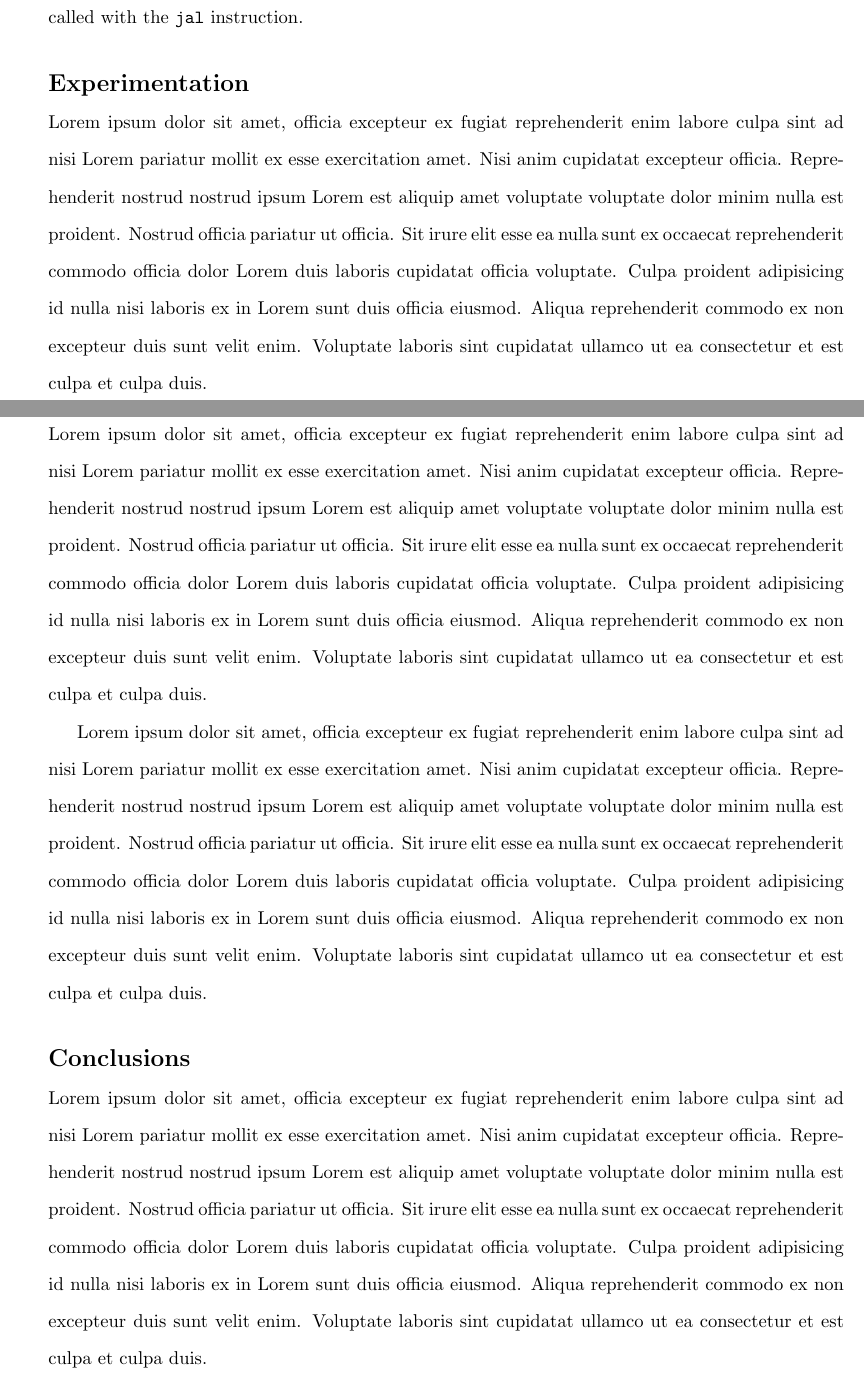
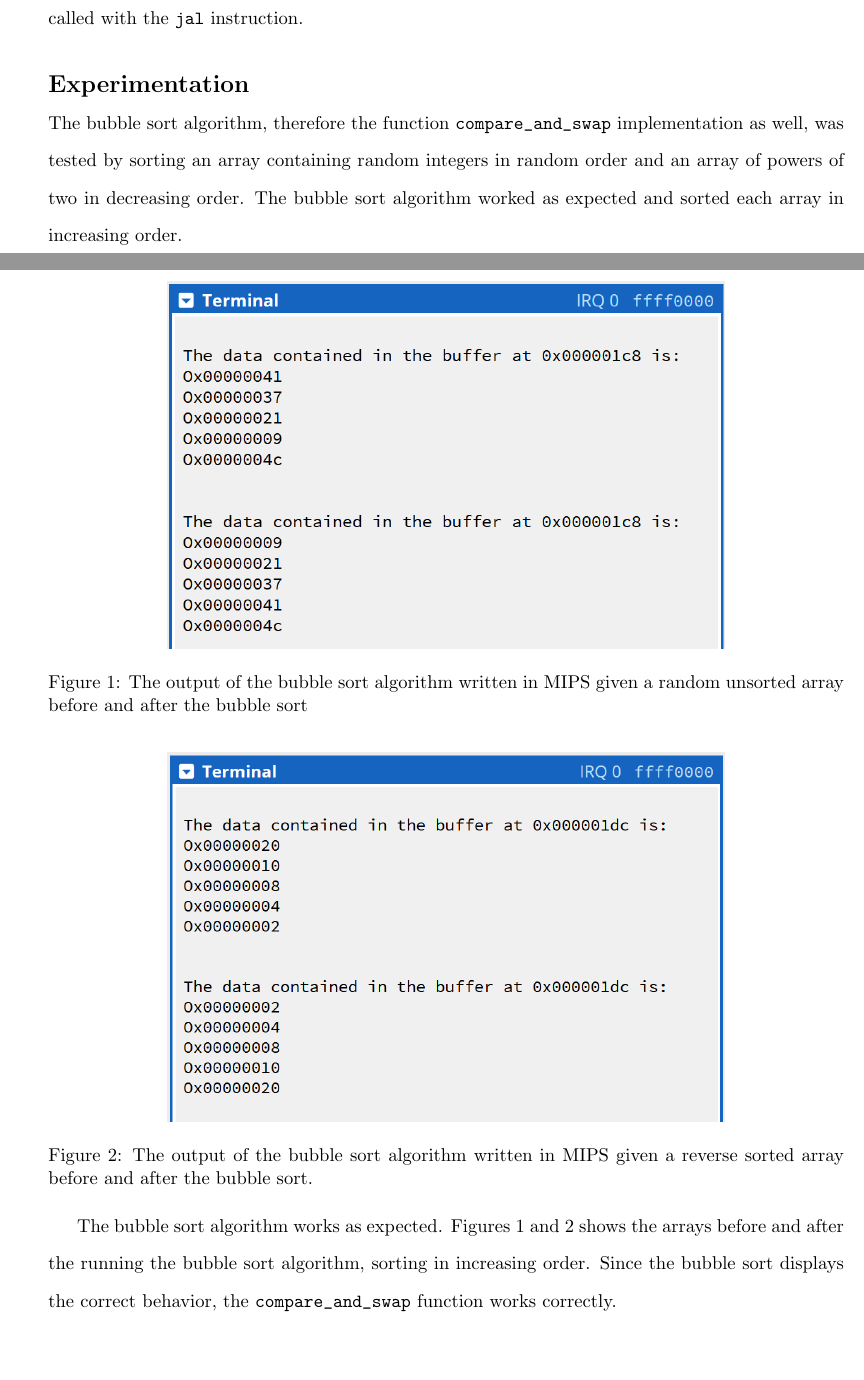
Before and after one commit to amadeusdotpng/csce_22104, a LaTeX document (lab_4-report/lab_4-report.tex): two parts of pages 4 and 5 of 5 before the commit and two parts of pages 3 and 4 of 5 after it, joined at a grey line, cut so that both start at the same text, the shorter picture padded with empty space. The pictures show the PDF file lab_4-report/lab_4-report.pdf that the author committed with the source.

Commit message:
lab_4-report: finish. images in the report can be found in the original lab folder.

```diff
--- a/lab_4-report/lab_4-report.tex
+++ b/lab_4-report/lab_4-report.tex
@@ -171,42 +169,37 @@ provided for the \verb|compare_and_swap| function, it is finally called with the
 instruction.
 
 \section*{Experimentation}
-Lorem ipsum dolor sit amet, officia excepteur ex fugiat reprehenderit enim labore culpa sint ad nisi
-Lorem pariatur mollit ex esse exercitation amet. Nisi anim cupidatat excepteur officia.
-Reprehenderit nostrud nostrud ipsum Lorem est aliquip amet voluptate voluptate dolor minim nulla est
-proident. Nostrud officia pariatur ut officia. Sit irure elit esse ea nulla sunt ex occaecat
-reprehenderit commodo officia dolor Lorem duis laboris cupidatat officia voluptate. Culpa proident
-adipisicing id nulla nisi laboris ex in Lorem sunt duis officia eiusmod. Aliqua reprehenderit
-commodo ex non excepteur duis sunt velit enim. Voluptate laboris sint cupidatat ullamco ut ea
-consectetur et est culpa et culpa duis.
+The bubble sort algorithm, therefore the function \verb|compare_and_swap| implementation as well,
+was tested by sorting an array containing random integers in random order and an array of powers of
+two in decreasing order. The bubble sort algorithm worked as expected and sorted each array in
+increasing order.
 
 \newpage
 
 \section*{Results \& Discussion}
-Lorem ipsum dolor sit amet, officia excepteur ex fugiat reprehenderit enim labore culpa sint ad nisi
-Lorem pariatur mollit ex esse exercitation amet. Nisi anim cupidatat excepteur officia.
-Reprehenderit nostrud nostrud ipsum Lorem est aliquip amet voluptate voluptate dolor minim nulla est
-proident. Nostrud officia pariatur ut officia. Sit irure elit esse ea nulla sunt ex occaecat
-reprehenderit commodo officia dolor Lorem duis laboris cupidatat officia voluptate. Culpa proident
-adipisicing id nulla nisi laboris ex in Lorem sunt duis officia eiusmod. Aliqua reprehenderit
-commodo ex non excepteur duis sunt velit enim. Voluptate laboris sint cupidatat ullamco ut ea
-consectetur et est culpa et culpa duis.
+\begin{figure}[h!]
+    \centering
+    \includegraphics[width=0.7\textwidth]{terminal_output-random_array}
+    \caption{
+        The output of the bubble sort algorithm written in MIPS given a random unsorted array before
+        and after the bubble sort
+    }
+    \label{fig:out-rand_array}
+\end{figure}
 
-Lorem ipsum dolor sit amet, officia excepteur ex fugiat reprehenderit enim labore culpa sint ad nisi
-Lorem pariatur mollit ex esse exercitation amet. Nisi anim cupidatat excepteur officia.
-Reprehenderit nostrud nostrud ipsum Lorem est aliquip amet voluptate voluptate dolor minim nulla est
-proident. Nostrud officia pariatur ut officia. Sit irure elit esse ea nulla sunt ex occaecat
-reprehenderit commodo officia dolor Lorem duis laboris cupidatat officia voluptate. Culpa proident
-adipisicing id nulla nisi laboris ex in Lorem sunt duis officia eiusmod. Aliqua reprehenderit
-commodo ex non excepteur duis sunt velit enim. Voluptate laboris sint cupidatat ullamco ut ea
-consectetur et est culpa et culpa duis.
+\begin{figure}[h!]
+    \centering
+    \includegraphics[width=0.7\textwidth]{terminal_output-reverse_sorted_array}
+    \caption{
+        The output of the bubble sort algorithm written in MIPS given a reverse sorted array before
+        and after the bubble sort.
+    }
+    \label{fig:out-rev_array}
+\end{figure}
+The bubble sort algorithm works as expected. Figures \ref{fig:out-rand_array} and
+\ref{fig:out-rev_array} shows the arrays before and after the running the bubble sort algorithm,
+sorting in increasing order. Since the bubble sort displays the correct behavior, the
+\verb|compare_and_swap| function works correctly.
 
 \section*{Conclusions}
-Lorem ipsum dolor sit amet, officia excepteur ex fugiat reprehenderit enim labore culpa sint ad nisi
-Lorem pariatur mollit ex esse exercitation amet. Nisi anim cupidatat excepteur officia.
-Reprehenderit nostrud nostrud ipsum Lorem est aliquip amet voluptate voluptate dolor minim nulla est
-proident. Nostrud officia pariatur ut officia. Sit irure elit esse ea nulla sunt ex occaecat
-reprehenderit commodo officia dolor Lorem duis laboris cupidatat officia voluptate. Culpa proident
-adipisicing id nulla nisi laboris ex in Lorem sunt duis officia eiusmod. Aliqua reprehenderit
-commodo ex non excepteur duis sunt velit enim. Voluptate laboris sint cupidatat ullamco ut ea
-consectetur et est culpa et culpa duis.
+The \verb|compare_and_swap| function works correctly. The knowledge learned from this lab was
```
Also changed, not shown: lab_4-report/lab_4-report.pdf, lab_4-report/lab_4-report.tex (10 more changed lines).
